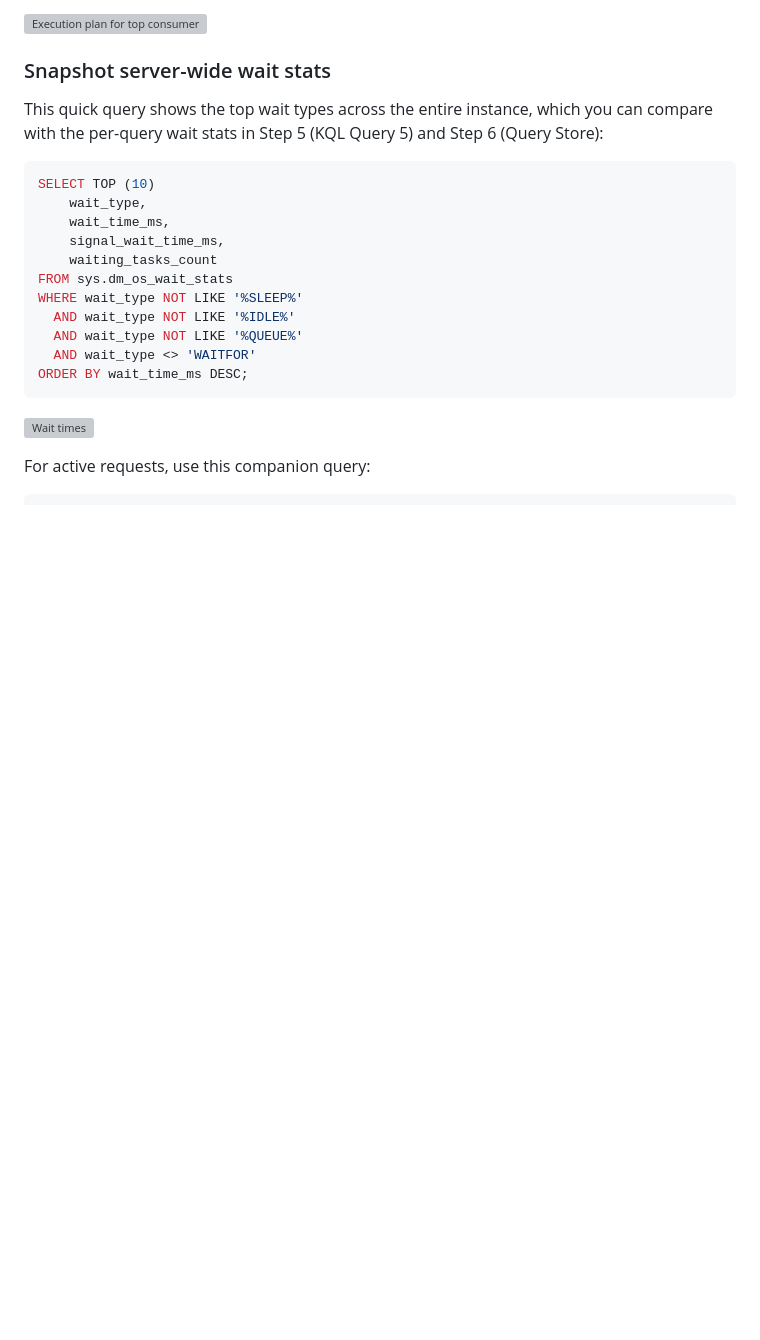
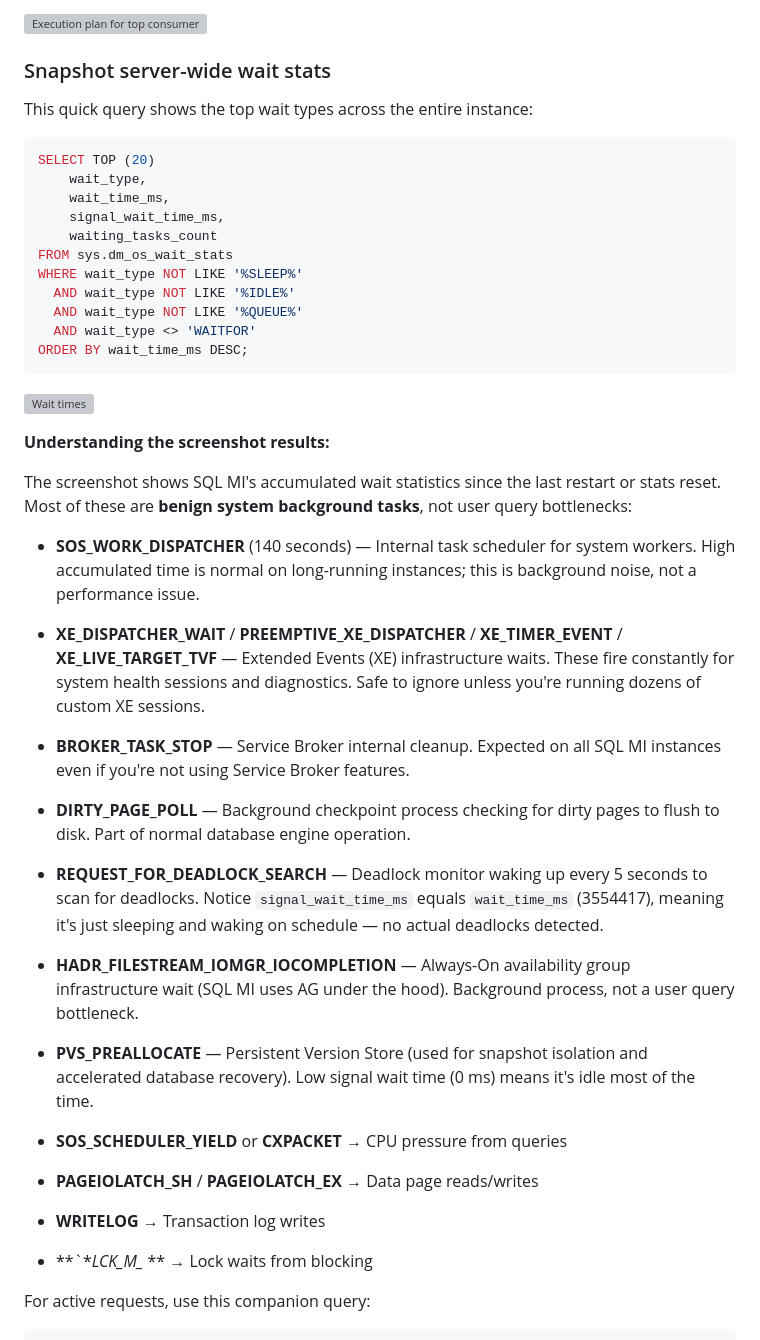
Before and after one commit to aofvalley/microhack-sql-2026, a Markdown page: walkthrough/challenge-04/solution-04_v2.md, the part around the change. GitHub-like rendering; blank space fills up the shorter version; grey boxes are pictures that could not be loaded.

Commit message:
updted text

````diff
--- a/walkthrough/challenge-04/solution-04_v2.md
+++ b/walkthrough/challenge-04/solution-04_v2.md
@@ -159,10 +159,10 @@ Open the XML execution plan for the top row. Look for scans, high estimated rows
 
 ### Snapshot server-wide wait stats
 
-This quick query shows the top wait types across the entire instance, which you can compare with the per-query wait stats in Step 5 (KQL Query 5) and Step 6 (Query Store):
+This quick query shows the top wait types across the entire instance:
 
 ```sql
-SELECT TOP (10)
+SELECT TOP (20)
     wait_type,
     wait_time_ms,
     signal_wait_time_ms,
@@ -175,6 +175,33 @@ WHERE wait_type NOT LIKE '%SLEEP%'
 ORDER BY wait_time_ms DESC;
 ```
 ![Wait times](../../Images/c4-step-10-wait-times.png)
+
+**Understanding the screenshot results:**
+
+The screenshot shows SQL MI's accumulated wait statistics since the last restart or stats reset. Most of these are **benign system background tasks**, not user query bottlenecks:
+
+- **SOS_WORK_DISPATCHER** (140 seconds) — Internal task scheduler for system workers. High accumulated time is normal on long-running instances; this is background noise, not a performance issue.
+
+- **XE_DISPATCHER_WAIT** / **PREEMPTIVE_XE_DISPATCHER** / **XE_TIMER_EVENT** / **XE_LIVE_TARGET_TVF** — Extended Events (XE) infrastructure waits. These fire constantly for system health sessions and diagnostics. Safe to ignore unless you're running dozens of custom XE sessions.
+
+- **BROKER_TASK_STOP** — Service Broker internal cleanup. Expected on all SQL MI instances even if you're not using Service Broker features.
+
+- **DIRTY_PAGE_POLL** — Background checkpoint process checking for dirty pages to flush to disk. Part of normal database engine operation.
+
+- **REQUEST_FOR_DEADLOCK_SEARCH** — Deadlock monitor waking up every 5 seconds to scan for deadlocks. Notice `signal_wait_time_ms` equals `wait_time_ms` (3554417), meaning it's just sleeping and waking on schedule — no actual deadlocks detected.
+
+- **HADR_FILESTREAM_IOMGR_IOCOMPLETION** — Always-On availability group infrastructure wait (SQL MI uses AG under the hood). Background process, not a user query bottleneck.
+
+- **PVS_PREALLOCATE** — Persistent Version Store (used for snapshot isolation and accelerated database recovery). Low signal wait time (0 ms) means it's idle most of the time.
+
+- **SOS_SCHEDULER_YIELD** or **CXPACKET** → CPU pressure from queries
+
+- **PAGEIOLATCH_SH** / **PAGEIOLATCH_EX** → Data page reads/writes
+
+- **WRITELOG** → Transaction log writes
+
+- **`**LCK_M_* ** → Lock waits from blocking
+
 
 For active requests, use this companion query:
 
````
